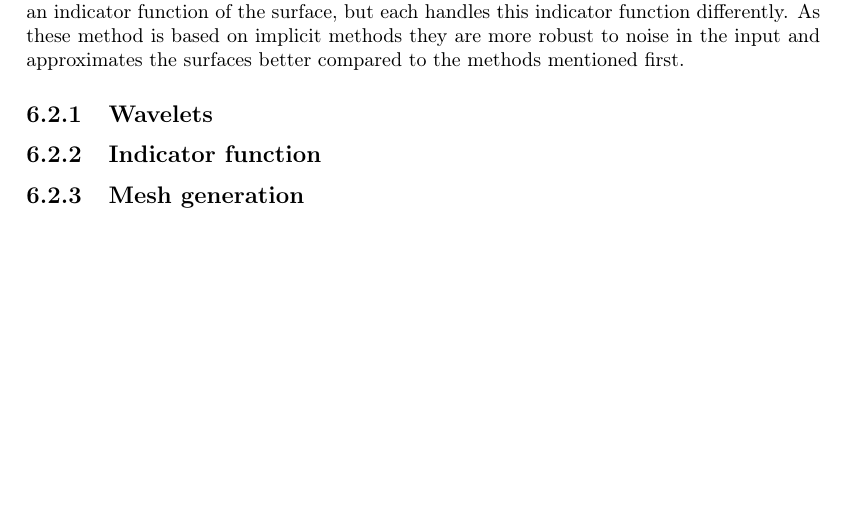
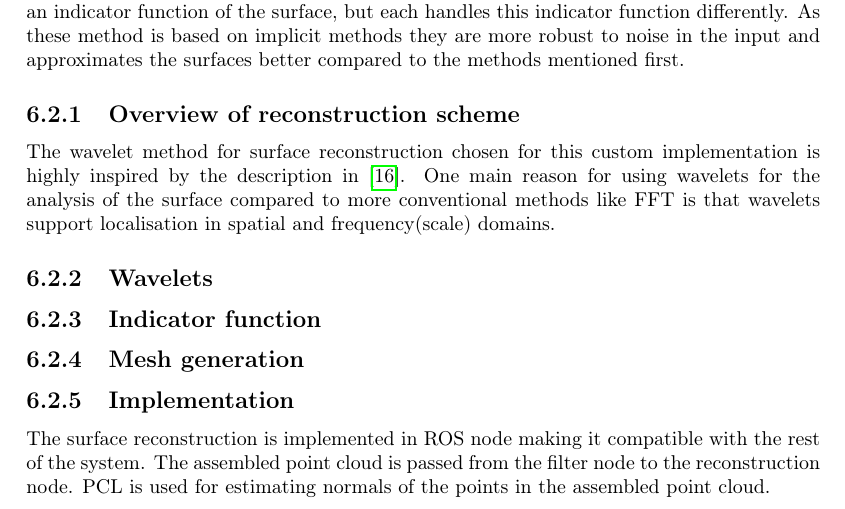
Before and after one commit to RobTek8Grp/RoVi-Report, a LaTeX thesis (main.tex, which reads content/07_modelling/reconstruction.tex): part of page 31 of 40 before the commit and part of page 31 of 41 after it, cut so that both start at the same text, the shorter picture padded with empty space. Compiled offline with pdfLaTeX.

Commit message:
Updated content

```diff
--- a/content/07_modelling/reconstruction.tex
+++ b/content/07_modelling/reconstruction.tex
@@ -1,10 +1,13 @@
 \section{Surface reconstruction}
 Surface reconstruction from a large set of unstructured points obtained through laser scanning techniques or stereopsis is not a trivial task but nonetheless it is useful in many applications. For example a surface reconstruction could aid a robots end effector grasping some unknown object \cite{Wang2005}. Many methods for surface reconstruction exist in different domains of science, some algorithms are based on neural network approaches  \cite{Wu2007}, others are based on sculpting or region growing algorithms (e.g \cite{Bernardini1999} and \cite{Amenta2001}) used in computational geometry, some utilise an implicit method framework to represent incoming data as a surface \cite{Kazhdan2006} and \cite{Dong2011}.\\
 \\
-In 1999 F. Bernardini et al. proposed in a fairly simple algorithm (Ball Pivoting Algorithm (BPA)) for reconstruction of surfaces from point clouds sampled over smooth objects \cite{Bernardini1999}. BPA is pivoting a sphere of a certain diameter around an edge of a seed triangle. Pivoting the sphere around all the edges is connecting three points to form a new triangle and so on. BPA is a part of the region growing algorithms as this algorithm uses a seed triangle builds the surface around this and outward. The algorithm is fairly easy to work with as it has one parameter which decides the radius of the sphere and that is it. N. Amenta et al. proposed in 2001 \cite{Amenta2001} the power crust algorithm, which essentially is a three dimensional Voronoi approach \cite{Ledoux2007}. The power crust algorithm is well defined and proven which makes it one of the most known algorithm regarding surface reconstruction. This algorithm is a sculpting algorithm in computational geometry. Common for those algorithms mentioned is that these are explicit methods which requires neighboring information which leads to high computational time consumption. Therefore methods mentioned above are not well suited for reconstruction of large data sets.\\
+In 1999 F. Bernardini \textit{et al}. proposed in a fairly simple algorithm (Ball Pivoting Algorithm (BPA)) for reconstruction of surfaces from point clouds sampled over smooth objects \cite{Bernardini1999}. BPA is pivoting a sphere of a certain diameter around an edge of a seed triangle. Pivoting the sphere around all the edges is connecting three points to form a new triangle and so on. BPA is a part of the region growing algorithms as this algorithm uses a seed triangle builds the surface around this and outward. The algorithm is fairly easy to work with as it has one parameter which decides the radius of the sphere and that is it. N. Amenta \textit{et al}. proposed in 2001 \cite{Amenta2001} the power crust algorithm, which essentially is a three dimensional Voronoi approach \cite{Ledoux2007}. The power crust algorithm is well defined and proven which makes it one of the most known algorithm regarding surface reconstruction. This algorithm is a sculpting algorithm in computational geometry. Common for those algorithms mentioned is that these are explicit methods which requires neighboring information which leads to high computational time consumption. Therefore methods mentioned above are not well suited for reconstruction of large data sets.\\
 \\
-In 2006 M. Kazhdan et al. proposed in \cite{Kazhdan2006} an algorithm which resides in the implicit method framework, this algorithm is called Poisson Surface Reconstruction (PSR). PSR is a fitting scheme that allow solving for the indicator function of the surface. It is shown in \cite{Kazhdan2006} this approach of fitting a surface resembles the Fast Fourier Transform (FFT). In \cite{Kazhdan2006} it is shown that the FFT approach requires five times as much space but is approximately double as fast while creating approximately the same number of triangles. The real advantage of the Poisson approach is that it is scalable and therefore does not rely on a uniform distribution of points and thus a higher degree of details can be reconstructed in areas where the point density is higher.\\
-J. Manson et al. did in 2008 propose a wavelet approach of the problem of reconstructing surfaces of large sets of unstructured points \cite{Manson2008}. The method is robust to noise in data because it is relying on implicit methods as PSR, and is therefore well-suited for reconstruction of real data which is overlayed with some random noise. The wavelet approach an advantages over PSR, the wavelet approach is able to reconstruct non-closed surfaces in opposition to PSR \cite{Kazhdan2006}. Using the Haar wavelet synthesise an acceptable surface if the points are well-aligned, else more smooth wavelets can be used such as Daubechies-2. Using octrees and small-support wavelets makes the synthesisation very fast, smaller support equals less computational time and space. Using Daubechies-2 compared to Haar increases computational time by a scale of four, and the space consumption is upscale by approximately four as well. As the methods for reconstruction mentioned first does not guarantee watertight mesh and does not work very well with large point sets, mean those methods are not of interest for further studies. The PSR and the wavelet approach both does estimate an indicator function of the surface, but each handles this indicator function differently. As these method is based on implicit methods they are more robust to noise in the input and approximates the surfaces better compared to the methods mentioned first.
+In 2006, M. Kazhdan \textit{et al}. proposed in \cite{Kazhdan2006} an algorithm which resides in the implicit method framework, this algorithm is called Poisson Surface Reconstruction (PSR). PSR is a fitting scheme that allow solving for the indicator function of the surface. It is shown in \cite{Kazhdan2006} this approach of fitting a surface resembles the Fast Fourier Transform (FFT). In \cite{Kazhdan2006} it is shown that the FFT approach requires five times as much space but is approximately double as fast while creating approximately the same number of triangles. The real advantage of the Poisson approach is that it is scalable and therefore does not rely on a uniform distribution of points and thus a higher degree of details can be reconstructed in areas where the point density is higher.\\
+J. Manson \textit{et al}. did in 2008 propose a wavelet approach of the problem of reconstructing surfaces of large sets of unstructured points \cite{Manson2008}. The method is robust to noise in data because it is relying on implicit methods as PSR, and is therefore well-suited for reconstruction of real data which is overlayed with some random noise. The wavelet approach an advantages over PSR, the wavelet approach is able to reconstruct non-closed surfaces in opposition to PSR \cite{Kazhdan2006}. Using the Haar wavelet synthesise an acceptable surface if the points are well-aligned, else more smooth wavelets can be used such as Daubechies-2. Using octrees and small-support wavelets makes the synthesisation very fast, smaller support equals less computational time and space. Using Daubechies-2 compared to Haar increases computational time by a scale of four, and the space consumption is upscale by approximately four as well. As the methods for reconstruction mentioned first does not guarantee watertight mesh and does not work very well with large point sets, mean those methods are not of interest for further studies. The PSR and the wavelet approach both does estimate an indicator function of the surface, but each handles this indicator function differently. As these method is based on implicit methods they are more robust to noise in the input and approximates the surfaces better compared to the methods mentioned first.
+
+\subsection{Overview of reconstruction scheme}
+The wavelet method for surface reconstruction chosen for this custom implementation is highly inspired by the description in \cite{Manson2008}. One main reason for using wavelets for the analysis of the surface compared to more conventional methods like FFT is that wavelets support localisation in spatial and frequency(scale) domains.
 
 \subsection{Wavelets}
 
@@ -13,5 +16,6 @@ J. Manson et al. did in 2008 propose a wavelet approach of the problem of recons
 \subsection{Mesh generation}
 
 \subsection{Implementation}
+The surface reconstruction is implemented in ROS node making it compatible with the rest of the system. The assembled point cloud is passed from the filter node to the reconstruction node. PCL is used for estimating normals of the points in the assembled point cloud.
 
 \subsection{Results}
```
